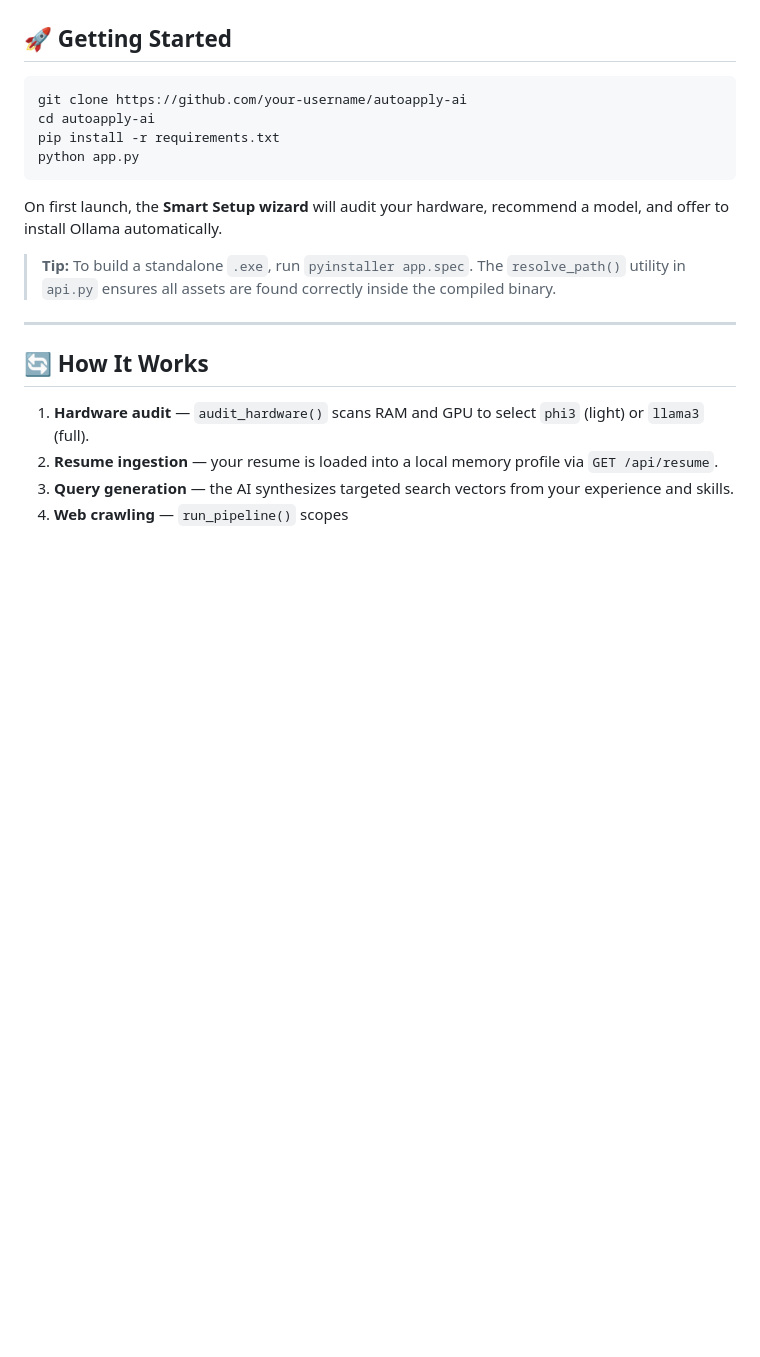
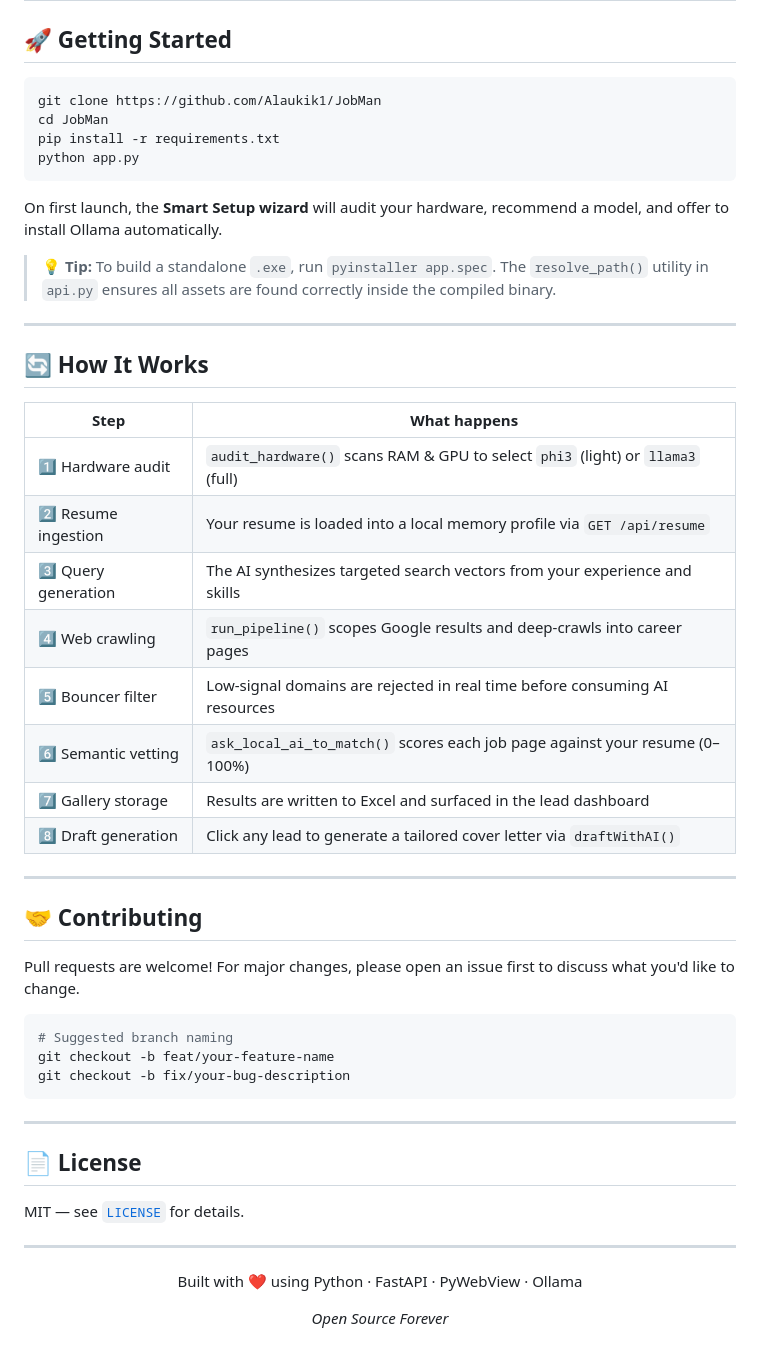
Before and after one commit to Alaukik1/JobMan, a Markdown page: README.md, the part around one of its changes. Rendered like a GitHub page; blank space fills up the shorter version.

````diff
--- a/README.md
+++ b/README.md
@@ -53,21 +106,55 @@ Built for job seekers who want intelligent automation without surrendering their
 ## 🚀 Getting Started
 
 ```bash
-git clone https://github.com/your-username/autoapply-ai
-cd autoapply-ai
+git clone https://github.com/Alaukik1/JobMan
+cd JobMan
 pip install -r requirements.txt
 python app.py
 ```
 
 On first launch, the **Smart Setup wizard** will audit your hardware, recommend a model, and offer to install Ollama automatically.
 
-> **Tip:** To build a standalone `.exe`, run `pyinstaller app.spec`. The `resolve_path()` utility in `api.py` ensures all assets are found correctly inside the compiled binary.
+> 💡 **Tip:** To build a standalone `.exe`, run `pyinstaller app.spec`. The `resolve_path()` utility in `api.py` ensures all assets are found correctly inside the compiled binary.
 
 ---
 
 ## 🔄 How It Works
 
-1. **Hardware audit** — `audit_hardware()` scans RAM and GPU to select `phi3` (light) or `llama3` (full).
-2. **Resume ingestion** — your resume is loaded into a local memory profile via `GET /api/resume`.
-3. **Query generation** — the AI synthesizes targeted search vectors from your experience and skills.
-4. **Web crawling** — `run_pipeline()` scopes
+| Step | What happens |
+|------|-------------|
+| 1️⃣ Hardware audit | `audit_hardware()` scans RAM & GPU to select `phi3` (light) or `llama3` (full) |
+| 2️⃣ Resume ingestion | Your resume is loaded into a local memory profile via `GET /api/resume` |
+| 3️⃣ Query generation | The AI synthesizes targeted search vectors from your experience and skills |
+| 4️⃣ Web crawling | `run_pipeline()` scopes Google results and deep-crawls into career pages |
+| 5️⃣ Bouncer filter | Low-signal domains are rejected in real time before consuming AI resources |
+| 6️⃣ Semantic vetting | `ask_local_ai_to_match()` scores each job page against your resume (0–100%) |
+| 7️⃣ Gallery storage | Results are written to Excel and surfaced in the lead dashboard |
+| 8️⃣ Draft generation | Click any lead to generate a tailored cover letter via `draftWithAI()` |
+
+---
+
+## 🤝 Contributing
+
+Pull requests are welcome! For major changes, please open an issue first to discuss what you'd like to change.
+
+```bash
+# Suggested branch naming
+git checkout -b feat/your-feature-name
+git checkout -b fix/your-bug-description
+```
+
+---
+
+## 📄 License
+
+MIT — see [`LICENSE`](./LICENSE) for details.
+
+---
+
+<div align="center">
+
+Built with ❤️ using Python · FastAPI · PyWebView · Ollama
+
+*Open Source Forever*
+
+</div>
````
Also changed, not shown: other parts of README.md (+71 -18 lines).
